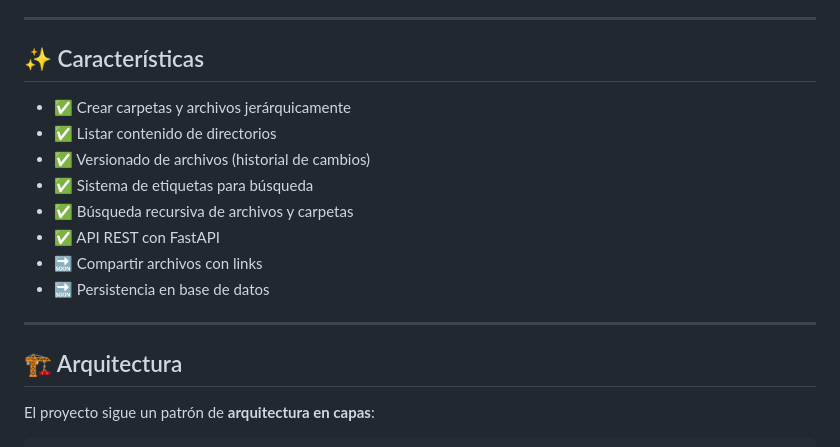
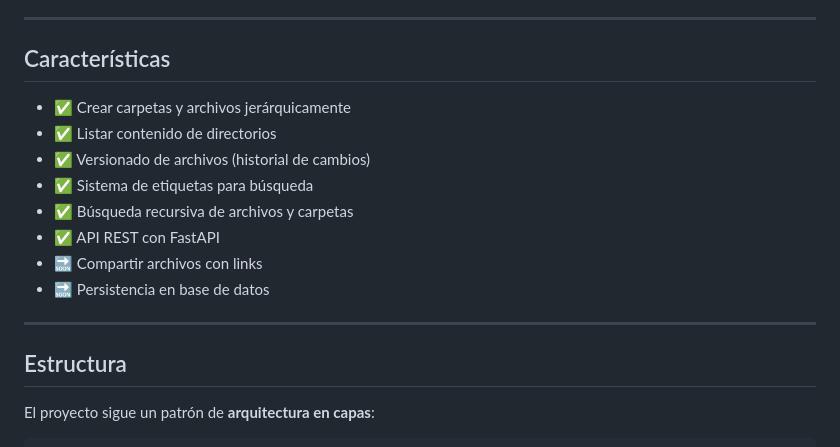
Before and after one commit to JoshLeng/file_system_project, a Markdown page: README.md, the part around one of its changes. GitHub-like rendering.

Commit message:
Fix headings and formatting in README.md

```diff
--- a/README.md
+++ b/README.md
@@ -15,7 +15,7 @@ Un gestor de archivos local basado en **FastAPI** que permite crear, organizar y
 
 ---
 
-## ✨ Características
+## Características
 
 - ✅ Crear carpetas y archivos jerárquicamente
 - ✅ Listar contenido de directorios
@@ -28,7 +28,7 @@ Un gestor de archivos local basado en **FastAPI** que permite crear, organizar y
 
 ---
 
-## 🏗️ Arquitectura
+##  Estructura
 
 El proyecto sigue un patrón de **arquitectura en capas**:
 
```
Also changed, not shown: other parts of README.md (+4 -4 lines).
